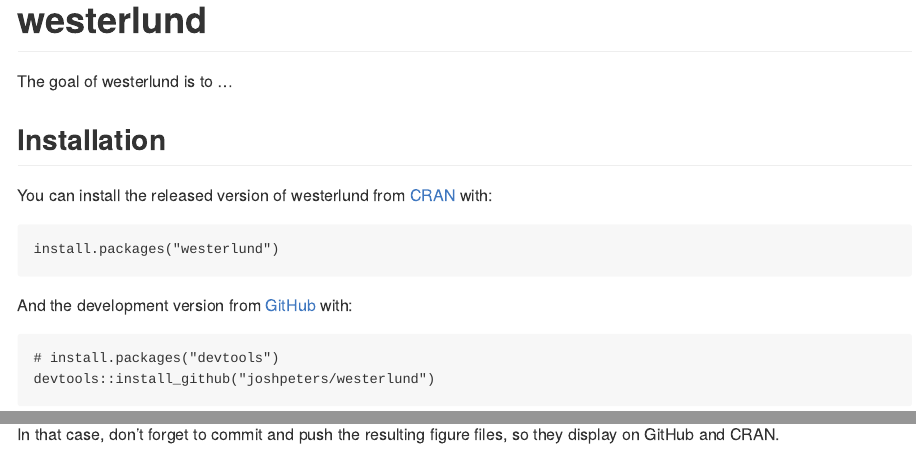
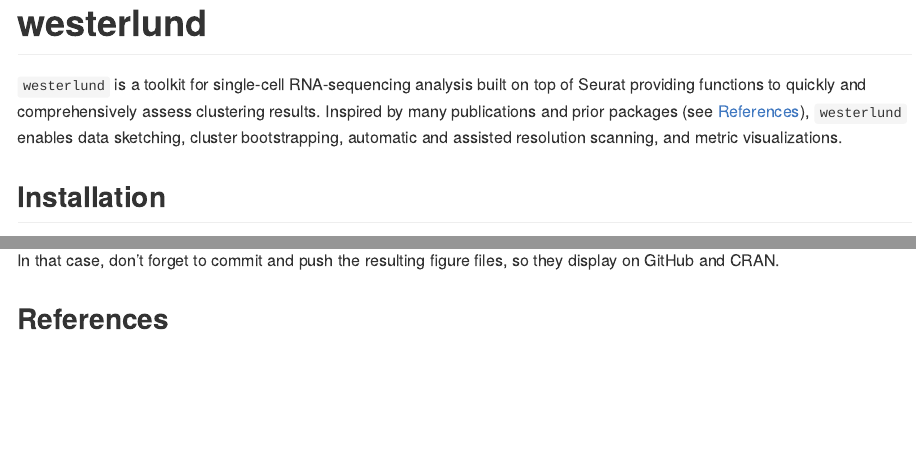
Before and after one commit to joshpeters/westerlund, an R Markdown document (README.Rmd): the page in a window 1100 px wide, from its top, and a second part further down, joined at a grey line. Rendered offline with R 4.5, knitr and Pandoc, with nearby package versions.

Commit message:
update README

````diff
--- a/README.Rmd
+++ b/README.Rmd
@@ -18,17 +18,9 @@
 <!-- badges: start -->
 <!-- badges: end -->
 
-The goal of westerlund is to ...
+`westerlund` is a toolkit for single-cell RNA-sequencing analysis built on top of Seurat providing functions to quickly and comprehensively assess clustering results. Inspired by many publications and prior packages (see [References](#refs)), `westerlund` enables data sketching, cluster bootstrapping, automatic and assisted resolution scanning, and metric visualizations.
 
 ## Installation
-
-You can install the released version of westerlund from [CRAN](https://CRAN.R-project.org) with:
-
-```
-install.packages("westerlund")
-```
-
-And the development version from [GitHub](https://github.com/) with:
 
 ```
 # install.packages("devtools")
@@ -58,3 +50,5 @@
 ```
 
 In that case, don't forget to commit and push the resulting figure files, so they display on GitHub and CRAN.
+
+## References{#refs}
````
Also changed, not shown: README.md.
